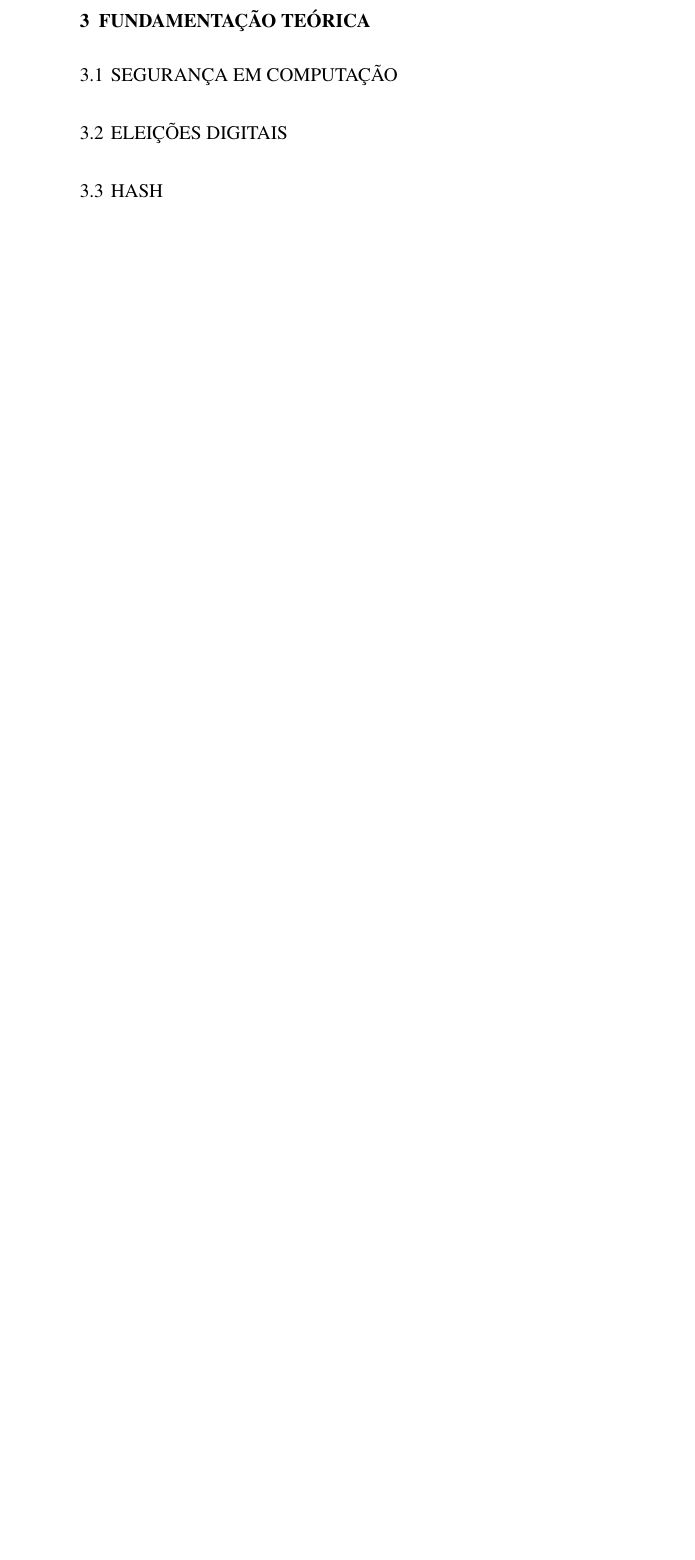
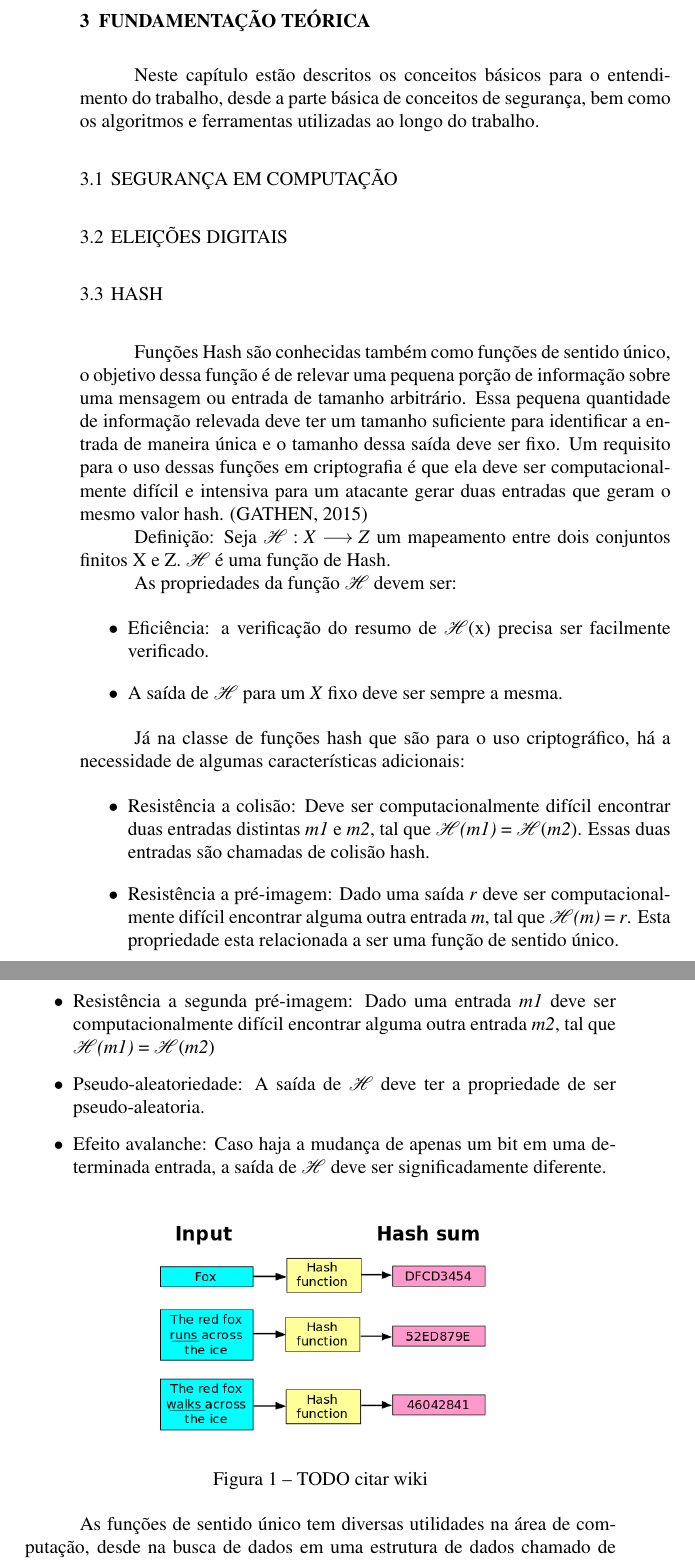
Before and after one commit to Macelai/tcc, a LaTeX thesis (tcc.tex): part of page 33 of 50 before the commit and two parts of pages 33 and 34 of 52 after it, the two joined at a grey line, cut so that both start at the same text, the shorter picture padded with empty space. The pictures show the PDF file tcc.pdf that the author committed with the source.

Commit message:
Seção hash e ajustes finos

```diff
--- a/tcc.tex
+++ b/tcc.tex
@@ -258,9 +258,73 @@ um objetivo diferente deste trabalho proposto.
 
 \chapter{Fundamentação teórica}
 
+Neste capítulo estão descritos os conceitos básicos para o entendimento do
+trabalho, desde a parte básica de conceitos de segurança, bem como os
+algoritmos e ferramentas utilizadas ao longo do trabalho.
+
 \section{Segurança em computação}
 
 \section{Eleições digitais}
 
 \section{Hash}
 
+Funções Hash são conhecidas também como funções de sentido único, o objetivo
+dessa função é de relevar uma pequena porção de informação sobre uma mensagem
+ou entrada de tamanho arbitrário.  Essa pequena quantidade de informação
+relevada deve ter um tamanho suficiente para identificar a entrada de maneira
+única e o tamanho dessa saída deve ser fixo. Um requisito para o uso dessas
+funções em criptografia é que ela deve ser computacionalmente difícil e
+intensiva para um atacante gerar duas entradas que geram o mesmo valor hash.
+\cite{cryptoschool}
+
+Definição: Seja $\mathcal{H} : X \longrightarrow Z$ um mapeamento entre dois
+conjuntos finitos X e Z. $\mathcal{H}$  é uma função de Hash.
+
+As propriedades da função $\mathcal{H}$ devem ser:
+
+\begin{itemize}
+
+	\item Eficiência: a verificação do resumo de $\mathcal{H}$(x) precisa ser
+	facilmente verificado.
+	\item A saída de $\mathcal{H}$ para um \textit{X} fixo deve ser sempre a
+		mesma.
+
+\end{itemize}
+
+Já na classe de funções hash que são para o uso criptográfico, há a necessidade
+de algumas características adicionais:
+
+\begin{itemize}
+
+	\item Resistência a colisão: Deve ser computacionalmente difícil encontrar
+		duas entradas distintas \textit{m1} e \textit{m2}, tal que
+		$\mathcal{H}$\textit{(m1)} = $\mathcal{H}$(\textit{m2}). Essas duas
+		entradas são chamadas de colisão hash.
+	\item Resistência a pré-imagem: Dado uma saída \textit{r} deve ser
+		computacionalmente difícil encontrar alguma outra entrada \textit{m},
+		tal que $\mathcal{H}$\textit{(m)} = \textit{r}. Esta propriedade esta
+		relacionada a ser uma função de sentido único.
+	\item Resistência a segunda pré-imagem: Dado uma entrada \textit{m1} deve
+		ser computacionalmente difícil encontrar alguma outra entrada
+		\textit{m2}, tal que $\mathcal{H}$\textit{(m1)} =
+		$\mathcal{H}$(\textit{m2})
+	\item Pseudo-aleatoriedade: A saída de $\mathcal{H}$ deve ter a propriedade
+		de ser pseudo-aleatoria.
+	\item Efeito avalanche: Caso haja a mudança de apenas um bit em uma
+		determinada entrada, a saída de $\mathcal{H}$ deve ser significadamente
+		diferente.
+
+\end{itemize}
+
+\begin{figure}[h]
+	\centering
+	\includegraphics[scale=0.35]{hash_function}
+	\caption{TODO citar wiki}
+	\label{fig:hash}
+\end{figure}
+
+As funções de sentido único tem diversas utilidades na área de computação,
+desde na busca de dados em uma estrutura de dados chamado de tabela hash, que
+possibilita consultas de forma rápida, até na parte de banco de dados, que é
+possível a detecção de registros duplicados ou até mesmo a não integridade de
+determinado dado.
```
Also changed, not shown: images/hash_function.png (added), tcc.pdf, tcc.tex (45 more changed lines).
